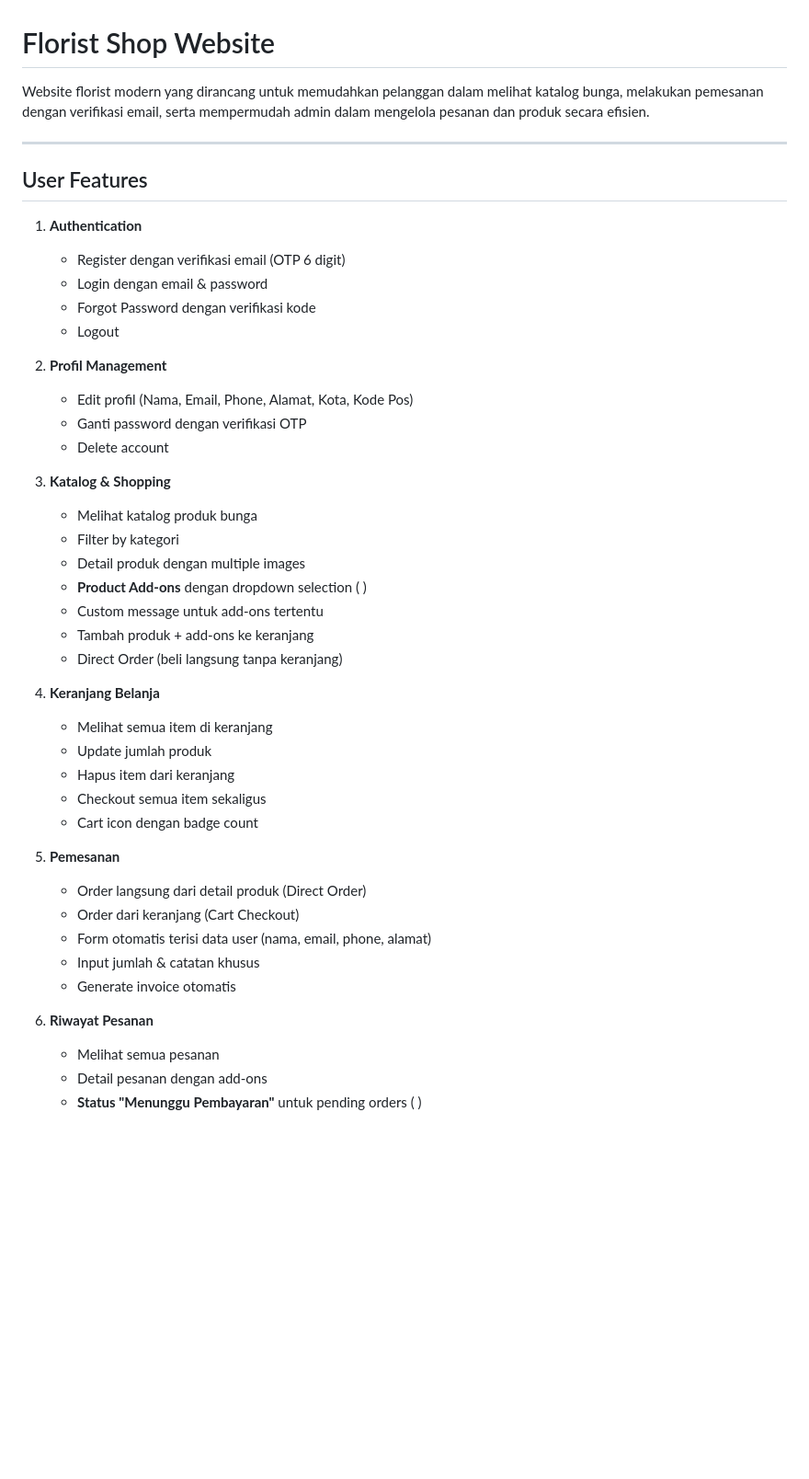
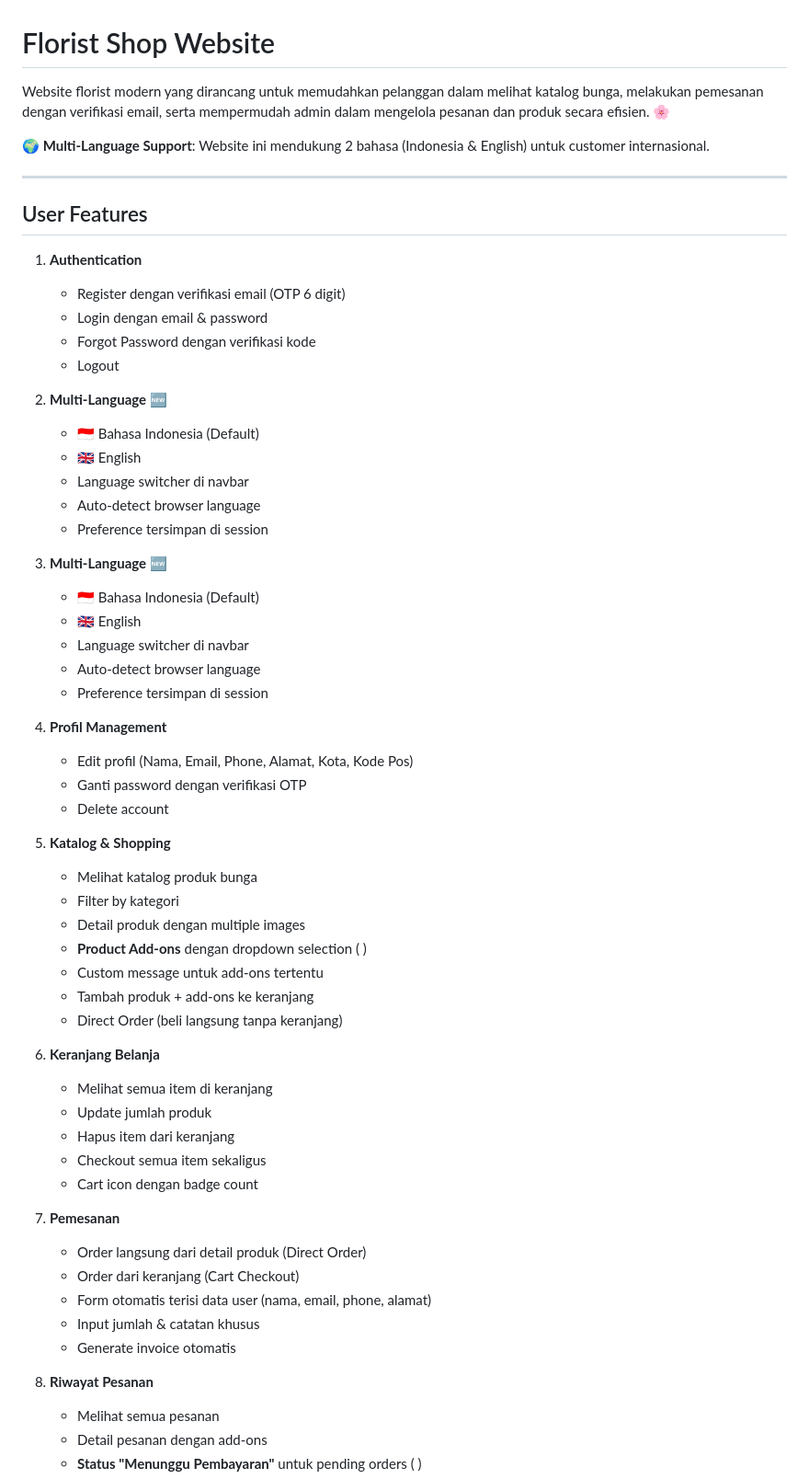
Before and after one commit to ikubaru67/Florist-Web, a Markdown page: README.md, the part around the change. Shown at 92% size. Rendered like a GitHub page; blank space fills up the shorter version.

Commit message:
docs: Update README with multi-language feature

```diff
--- a/README.md
+++ b/README.md
@@ -1,6 +1,8 @@
 # Florist Shop Website
 
-Website florist modern yang dirancang untuk memudahkan pelanggan dalam melihat katalog bunga, melakukan pemesanan dengan verifikasi email, serta mempermudah admin dalam mengelola pesanan dan produk secara efisien.
+Website florist modern yang dirancang untuk memudahkan pelanggan dalam melihat katalog bunga, melakukan pemesanan dengan verifikasi email, serta mempermudah admin dalam mengelola pesanan dan produk secara efisien. 🌸
+
+**🌍 Multi-Language Support**: Website ini mendukung 2 bahasa (Indonesia & English) untuk customer internasional.
 
 ---
 
@@ -12,12 +14,26 @@ Website florist modern yang dirancang untuk memudahkan pelanggan dalam melihat k
    - Forgot Password dengan verifikasi kode
    - Logout
 
-2. **Profil Management**
+2. **Multi-Language** 🆕
+   - 🇮🇩 Bahasa Indonesia (Default)
+   - 🇬🇧 English
+   - Language switcher di navbar
+   - Auto-detect browser language
+   - Preference tersimpan di session
+
+2. **Multi-Language** 🆕
+   - 🇮🇩 Bahasa Indonesia (Default)
+   - 🇬🇧 English
+   - Language switcher di navbar
+   - Auto-detect browser language
+   - Preference tersimpan di session
+
+3. **Profil Management**
    - Edit profil (Nama, Email, Phone, Alamat, Kota, Kode Pos)
    - Ganti password dengan verifikasi OTP
    - Delete account
 
-3. **Katalog & Shopping**
+4. **Katalog & Shopping**
    - Melihat katalog produk bunga
    - Filter by kategori
    - Detail produk dengan multiple images
@@ -26,21 +42,21 @@ Website florist modern yang dirancang untuk memudahkan pelanggan dalam melihat k
    - Tambah produk + add-ons ke keranjang
    - Direct Order (beli langsung tanpa keranjang)
 
-4. **Keranjang Belanja**
+5. **Keranjang Belanja**
    - Melihat semua item di keranjang
    - Update jumlah produk
    - Hapus item dari keranjang
    - Checkout semua item sekaligus
    - Cart icon dengan badge count
 
-5. **Pemesanan**
+6. **Pemesanan**
    - Order langsung dari detail produk (Direct Order)
    - Order dari keranjang (Cart Checkout)
    - Form otomatis terisi data user (nama, email, phone, alamat)
    - Input jumlah & catatan khusus
    - Generate invoice otomatis
 
-6. **Riwayat Pesanan**
+7. **Riwayat Pesanan**
    - Melihat semua pesanan
    - Detail pesanan dengan add-ons
    - **Status "Menunggu Pembayaran"** untuk pending orders ( )
```
